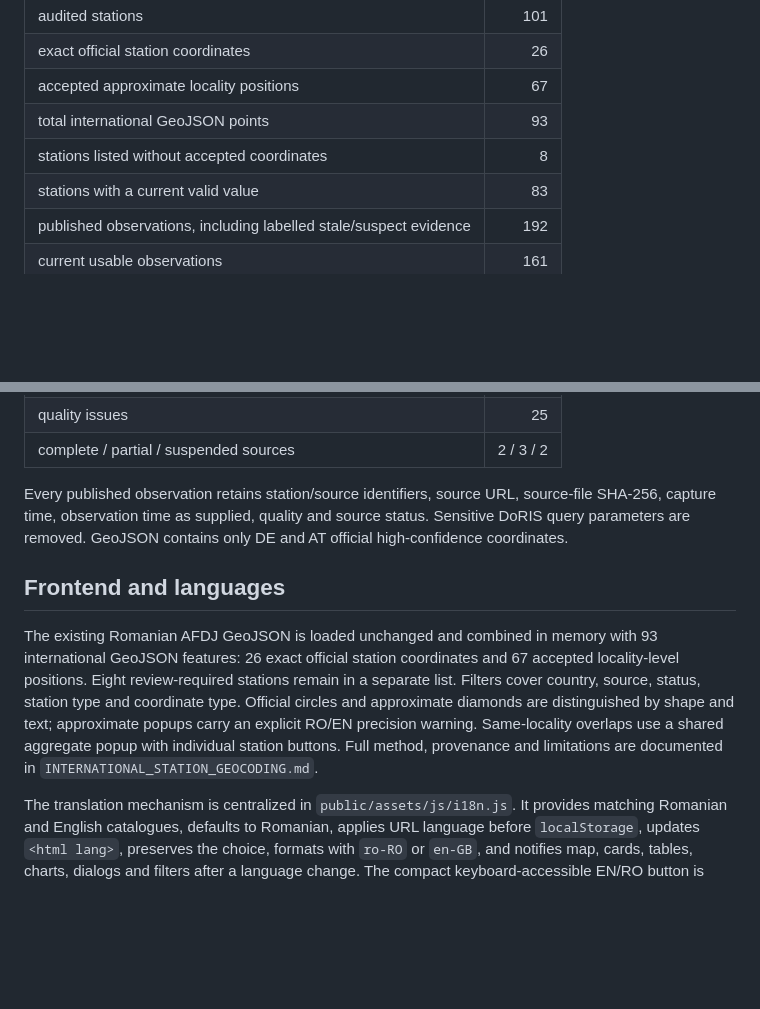
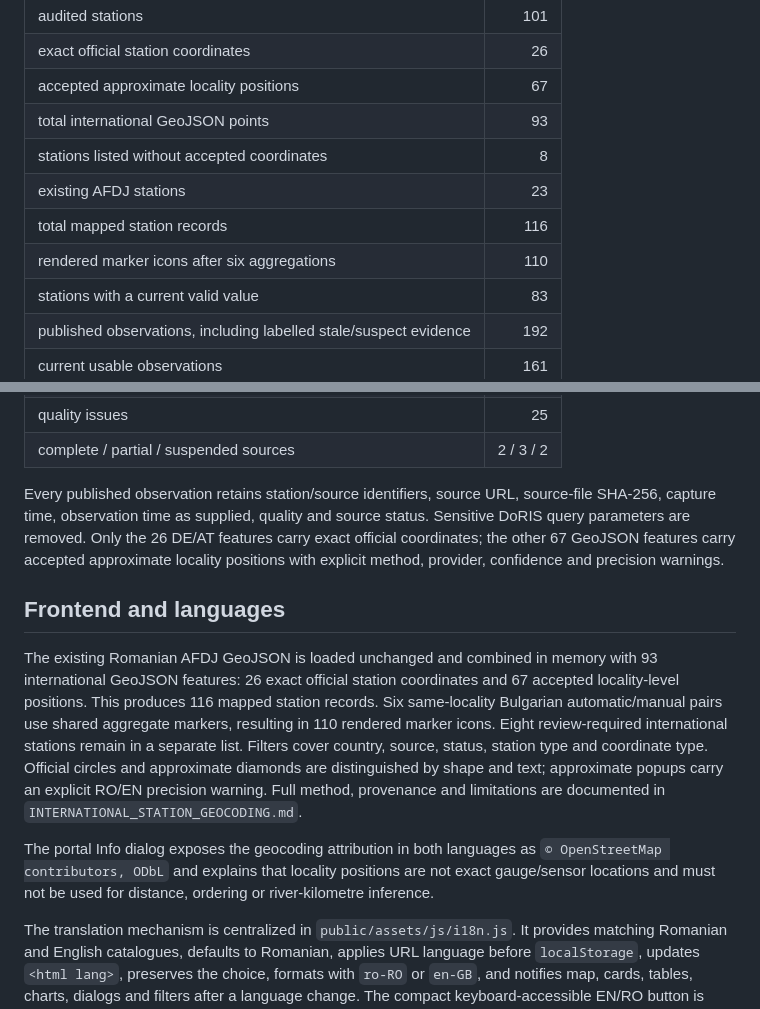
Before and after one commit to mariusbudileanu/nivel-dunare, a Markdown page: docs/INTERNATIONAL_BETA_PUBLICATION_REPORT.md, 2 parts joined by grey strips. Drawn GitHub-style; blank space fills up the shorter version.

Commit message:
docs: correct international beta map totals

```diff
--- a/docs/INTERNATIONAL_BETA_PUBLICATION_REPORT.md
+++ b/docs/INTERNATIONAL_BETA_PUBLICATION_REPORT.md
@@ -58,6 +58,9 @@ The promoted live dataset contains:
 | accepted approximate locality positions | 67 |
 | total international GeoJSON points | 93 |
 | stations listed without accepted coordinates | 8 |
+| existing AFDJ stations | 23 |
+| total mapped station records | 116 |
+| rendered marker icons after six aggregations | 110 |
 | stations with a current valid value | 83 |
 | published observations, including labelled stale/suspect evidence | 192 |
 | current usable observations | 161 |
@@ -69,11 +72,13 @@ The promoted live dataset contains:
 | quality issues | 25 |
 | complete / partial / suspended sources | 2 / 3 / 2 |
 
-Every published observation retains station/source identifiers, source URL, source-file SHA-256, capture time, observation time as supplied, quality and source status. Sensitive DoRIS query parameters are removed. GeoJSON contains only DE and AT official high-confidence coordinates.
+Every published observation retains station/source identifiers, source URL, source-file SHA-256, capture time, observation time as supplied, quality and source status. Sensitive DoRIS query parameters are removed. Only the 26 DE/AT features carry exact official coordinates; the other 67 GeoJSON features carry accepted approximate locality positions with explicit method, provider, confidence and precision warnings.
 
 ## Frontend and languages
 
-The existing Romanian AFDJ GeoJSON is loaded unchanged and combined in memory with 93 international GeoJSON features: 26 exact official station coordinates and 67 accepted locality-level positions. Eight review-required stations remain in a separate list. Filters cover country, source, status, station type and coordinate type. Official circles and approximate diamonds are distinguished by shape and text; approximate popups carry an explicit RO/EN precision warning. Same-locality overlaps use a shared aggregate popup with individual station buttons. Full method, provenance and limitations are documented in `INTERNATIONAL_STATION_GEOCODING.md`.
+The existing Romanian AFDJ GeoJSON is loaded unchanged and combined in memory with 93 international GeoJSON features: 26 exact official station coordinates and 67 accepted locality-level positions. This produces 116 mapped station records. Six same-locality Bulgarian automatic/manual pairs use shared aggregate markers, resulting in 110 rendered marker icons. Eight review-required international stations remain in a separate list. Filters cover country, source, status, station type and coordinate type. Official circles and approximate diamonds are distinguished by shape and text; approximate popups carry an explicit RO/EN precision warning. Full method, provenance and limitations are documented in `INTERNATIONAL_STATION_GEOCODING.md`.
+
+The portal Info dialog exposes the geocoding attribution in both languages as `© OpenStreetMap contributors, ODbL` and explains that locality positions are not exact gauge/sensor locations and must not be used for distance, ordering or river-kilometre inference.
 
 The translation mechanism is centralized in `public/assets/js/i18n.js`. It provides matching Romanian and English catalogues, defaults to Romanian, applies URL language before `localStorage`, updates `<html lang>`, preserves the choice, formats with `ro-RO` or `en-GB`, and notifies map, cards, tables, charts, dialogs and filters after a language change. The compact keyboard-accessible EN/RO button is next to Info.
 
```
Also changed, not shown: docs/INTERNATIONAL_BETA_PREMERGE_AUDIT.md (+11 -7 lines), docs/INTERNATIONAL_STATION_GEOCODING.md (+4 -1 lines).
